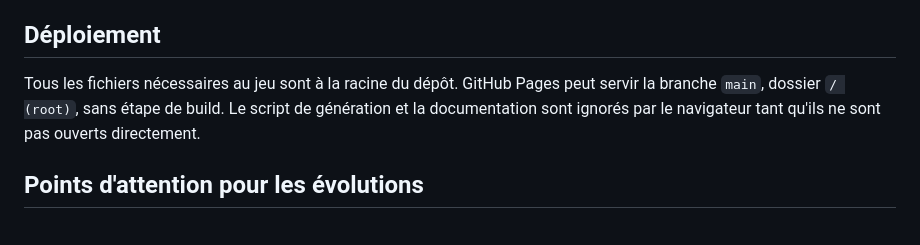
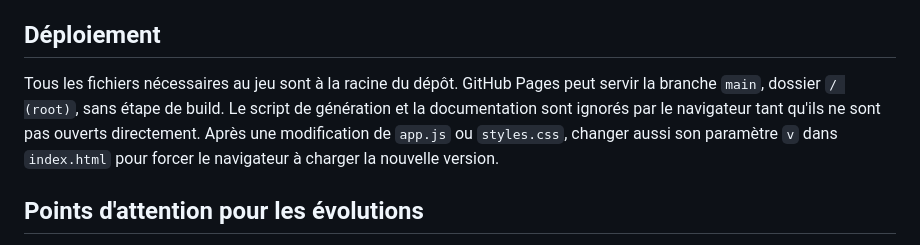
Before and after one commit to lechampdelaurore-boop/quiz-carte-europe, a Markdown page: docs/ARCHITECTURE.md, the part around the change. Drawn GitHub-style.

Commit message:
Documenter la mise à jour du cache navigateur

```diff
--- a/docs/ARCHITECTURE.md
+++ b/docs/ARCHITECTURE.md
@@ -72,7 +72,7 @@ Sur ordinateur, la case **Zoom automatique sur le pays** est cochée par défaut
 
 ## Déploiement
 
-Tous les fichiers nécessaires au jeu sont à la racine du dépôt. GitHub Pages peut servir la branche `main`, dossier `/ (root)`, sans étape de build. Le script de génération et la documentation sont ignorés par le navigateur tant qu'ils ne sont pas ouverts directement.
+Tous les fichiers nécessaires au jeu sont à la racine du dépôt. GitHub Pages peut servir la branche `main`, dossier `/ (root)`, sans étape de build. Le script de génération et la documentation sont ignorés par le navigateur tant qu'ils ne sont pas ouverts directement. Après une modification de `app.js` ou `styles.css`, changer aussi son paramètre `v` dans `index.html` pour forcer le navigateur à charger la nouvelle version.
 
 ## Points d'attention pour les évolutions
 
```
